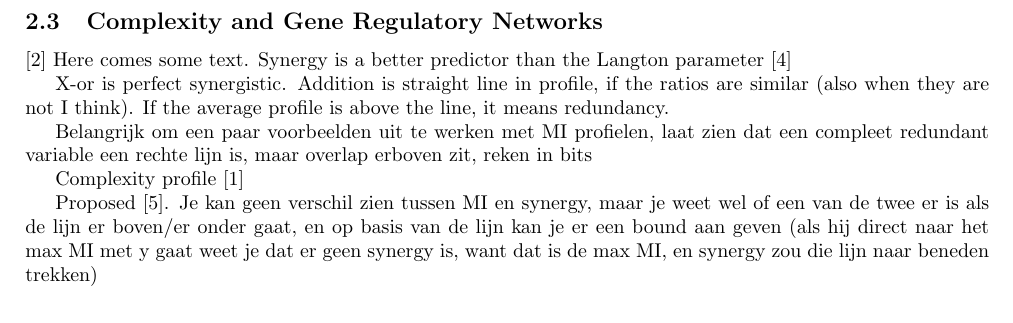
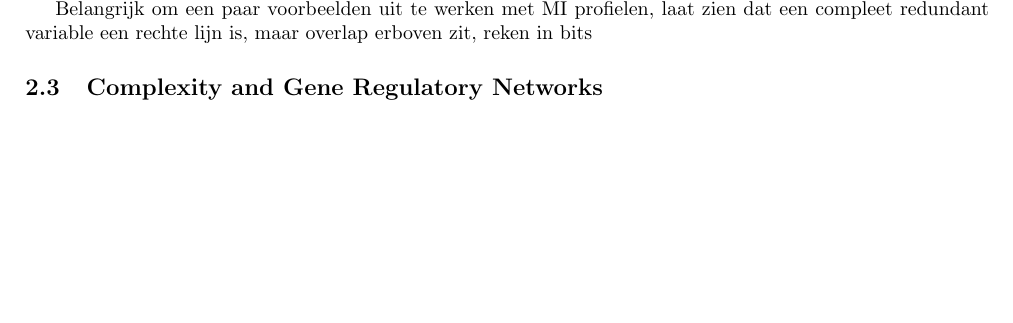
Before and after one commit to dgoldsb/synergy-jointpdf, a LaTeX paper (tex/main.tex, which reads tex/components/introduction_MI_profile.tex, tex/components/introduction_complexity_GRN.tex): part of page 2 of 3, cut so that both start at the same text, the shorter picture padded with empty space. Compiled offline with pdfLaTeX.

Commit message:
Bit of writing

```diff
--- a/tex/components/introduction_MI_profile.tex
+++ b/tex/components/introduction_MI_profile.tex
@@ -4,7 +4,3 @@
 
 \begin{document}
 
-% Something about complexity
-\cite{langton1990computation}
-Here comes some text.
-Synergy is a better predictor than the Langton parameter \cite{9999QuaxChli}
@@ -28 +18,3 @@ Je kan geen verschil zien tussen MI en synergy, maar je weet wel of een van de t
+Belangrijk om een paar voorbeelden uit te werken met MI profielen, laat zien dat een compleet redundant variable een rechte lijn is, maar overlap erboven zit, reken in bits
+
 \end{document}
--- a/tex/components/introduction_complexity_GRN.tex
+++ b/tex/components/introduction_complexity_GRN.tex
@@ -4,23 +4,3 @@
 
 \begin{document}
 
-% Something about complexity
-\cite{langton1990computation}
-Here comes some text.
-Synergy is a better predictor than the Langton parameter \cite{9999QuaxChli}
-
-% Piece about synergistic function
-X-or is perfect synergistic.
-Addition is straight line in profile, if the ratios are similar (also when they are not I think).
-If the average profile is above the line, it means redundancy.
-
-
-% Theoretische simpele cases uitwerken
-Belangrijk om een paar voorbeelden uit te werken met MI profielen, laat zien dat een compleet redundant variable een rechte lijn is, maar overlap erboven zit, reken in bits
-
-% Talk about complexity profile
-Complexity profile \cite{bar2013computationally}
-
-% Talk about MI profile
-Proposed \cite{quax2017quantifying}.
-Je kan geen verschil zien tussen MI en synergy, maar je weet wel of een van de twee er is als de lijn er boven/er onder gaat, en op basis van de lijn kan je er een bound aan geven (als hij direct naar het max MI met y gaat weet je dat er geen synergy is, want dat is de max MI, en synergy zou die lijn naar beneden trekken)
```
Also changed, not shown: tex/components/introduction_general.tex (+3 -1 lines), tex/components/introduction_synergy.tex (+11 -1 lines), tex/main.tex (+0 -4 lines), tex/components/introduction_MI_profile.tex (12 more changed lines), tex/components/introduction_complexity_GRN.tex (4 more changed lines).
